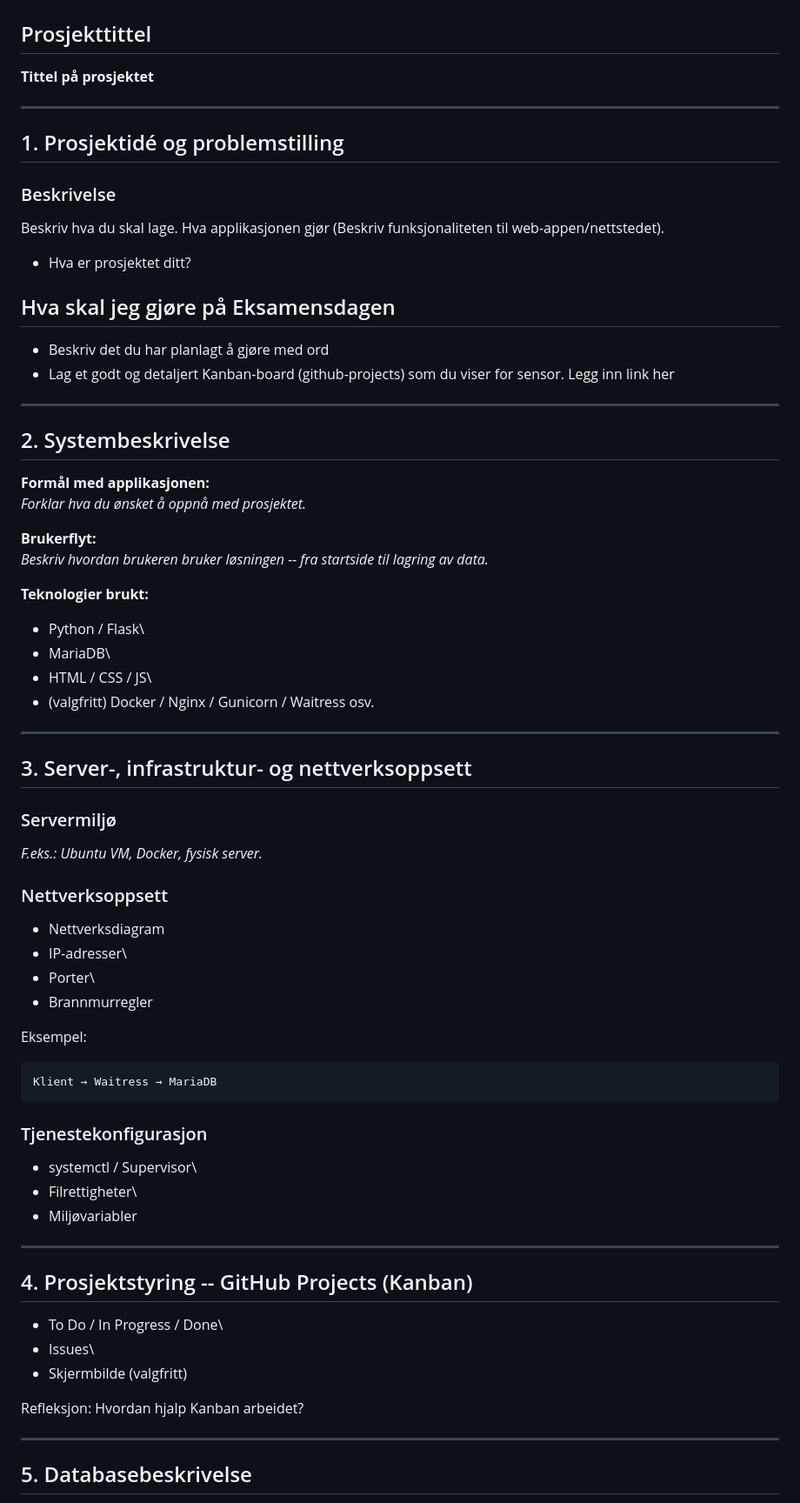
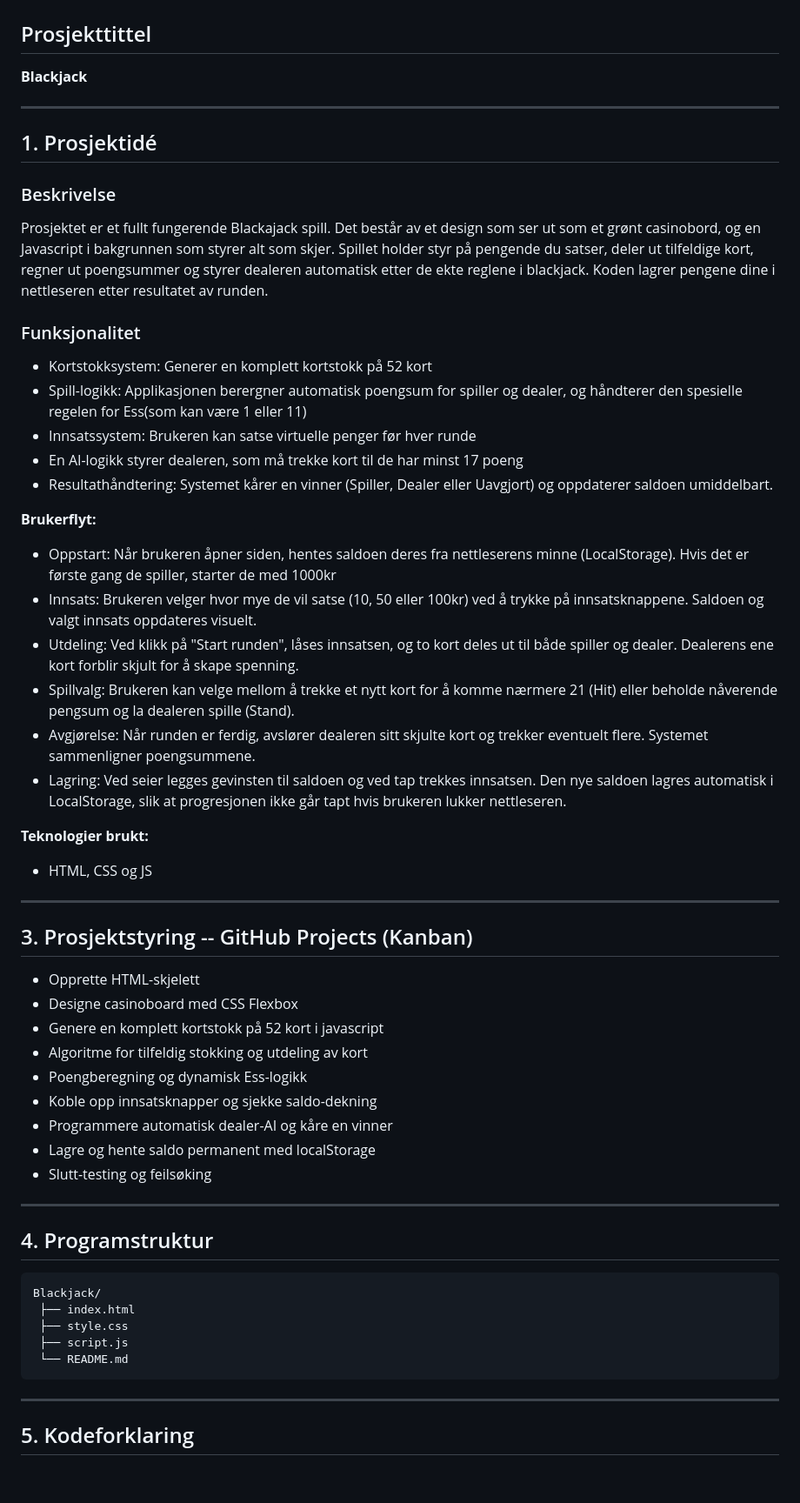
Before and after one commit to tenzxki/Blackjack, a Markdown page: README.md, the part around one of its changes. Shown at 87% size. Rendered like a GitHub page; blank space fills up the shorter version.

Commit message:
Oppdaterte Readme om hva prosjektet skal handle om og funksjonaliteten fra start til slutt.

```diff
--- a/README.md
+++ b/README.md
@@ -1,75 +1,60 @@
 # Prosjektbeskrivelse og  dokumentasjon
 
 ##  Prosjekttittel
-**Tittel på prosjektet**
+**Blackjack**
 
 ---
 
-## 1. Prosjektidé og problemstilling
+## 1. Prosjektidé
 
 ### Beskrivelse
-Beskriv hva du skal lage. Hva applikasjonen gjør (Beskriv funksjonaliteten til web-appen/nettstedet).
+Prosjektet er et fullt fungerende Blackajack spill. Det består av et design som ser ut som et grønt casinobord, og en Javascript i bakgrunnen som styrer alt som skjer. Spillet holder styr på pengende du satser, deler ut tilfeldige kort, regner ut poengsummer og styrer dealeren automatisk etter de ekte reglene i blackjack. Koden lagrer pengene dine i nettleseren etter resultatet av runden.
 
-- Hva er prosjektet ditt?
+### Funksjonalitet
+- Kortstokksystem: Generer en komplett kortstokk på 52 kort
+- Spill-logikk: Applikasjonen berergner automatisk poengsum for spiller og dealer, og håndterer den spesielle regelen for Ess(som kan være 1 eller 11)
+- Innsatssystem: Brukeren kan satse virtuelle penger før hver runde
+- En AI-logikk styrer dealeren, som må trekke kort til de har minst 17 poeng
+- Resultathåndtering: Systemet kårer en vinner (Spiller, Dealer eller Uavgjort) og oppdaterer saldoen umiddelbart.
 
-## Hva skal jeg gjøre på Eksamensdagen
 
-- Beskriv det du har planlagt å gjøre med ord
-- Lag et godt og detaljert Kanban-board (github-projects) som du viser for sensor. Legg inn link her
-
----
-## 2. Systembeskrivelse
-
-**Formål med applikasjonen:**\
-*Forklar hva du ønsket å oppnå med prosjektet.*
-
-**Brukerflyt:**\
-*Beskriv hvordan brukeren bruker løsningen -- fra startside til lagring
-av data.*
+**Brukerflyt:**
+- Oppstart: Når brukeren åpner siden, hentes saldoen deres fra nettleserens minne (LocalStorage). Hvis det er første gang de spiller, starter de med 1000kr
+- Innsats: Brukeren velger hvor mye de vil satse (10, 50 eller 100kr) ved å trykke på innsatsknappene. Saldoen og valgt innsats oppdateres visuelt.
+- Utdeling: Ved klikk på "Start runden", låses innsatsen, og to kort deles ut til både spiller og dealer. Dealerens ene kort forblir skjult for å skape spenning.
+- Spillvalg: Brukeren kan velge mellom å trekke et nytt kort for å komme nærmere 21 (Hit) eller beholde nåverende pengsum og la dealeren spille (Stand).
+- Avgjørelse: Når runden er ferdig, avslører dealeren sitt skjulte kort og trekker eventuelt flere. Systemet sammenligner poengsummene.
+- Lagring: Ved seier legges gevinsten til saldoen og ved tap trekkes innsatsen. Den nye saldoen lagres automatisk i LocalStorage, slik at progresjonen ikke går tapt hvis brukeren lukker nettleseren.
 
 **Teknologier brukt:**
 
--   Python / Flask\
--   MariaDB\
--   HTML / CSS / JS\
--   (valgfritt) Docker / Nginx / Gunicorn / Waitress osv.
+- HTML, CSS og JS
 
 ------------------------------------------------------------------------
 
-## 3. Server-, infrastruktur- og nettverksoppsett
+## 3. Prosjektstyring -- GitHub Projects (Kanban)
 
-### Servermiljø
-
-*F.eks.: Ubuntu VM, Docker, fysisk server.*
-
-### Nettverksoppsett
-
--   Nettverksdiagram
--   IP-adresser\
--   Porter\
--   Brannmurregler
-
-Eksempel:
-
-    Klient → Waitress → MariaDB
-
-### Tjenestekonfigurasjon
-
--   systemctl / Supervisor\
--   Filrettigheter\
--   Miljøvariabler
+-  Opprette HTML-skjelett
+-  Designe casinoboard med CSS Flexbox
+-  Genere en komplett kortstokk på 52 kort i javascript
+-  Algoritme for tilfeldig stokking og utdeling av kort
+-  Poengberegning og dynamisk Ess-logikk
+-  Koble opp innsatsknapper og sjekke saldo-dekning
+-  Programmere automatisk dealer-AI og kåre en vinner
+-  Lagre og hente saldo permanent med localStorage
+-  Slutt-testing og feilsøking
 
 ------------------------------------------------------------------------
 
-## 4. Prosjektstyring -- GitHub Projects (Kanban)
+## 4. Programstruktur
 
--   To Do / In Progress / Done\
--   Issues\
--   Skjermbilde (valgfritt)
-
-Refleksjon: Hvordan hjalp Kanban arbeidet?
+    Blackjack/
+     ├── index.html
+     ├── style.css
+     ├── script.js
+     └── README.md
 
 ------------------------------------------------------------------------
 
-## 5. Databasebeskrivelse
+## 5. Kodeforklaring
 
```
Also changed, not shown: other parts of README.md (+4 -50 lines).
